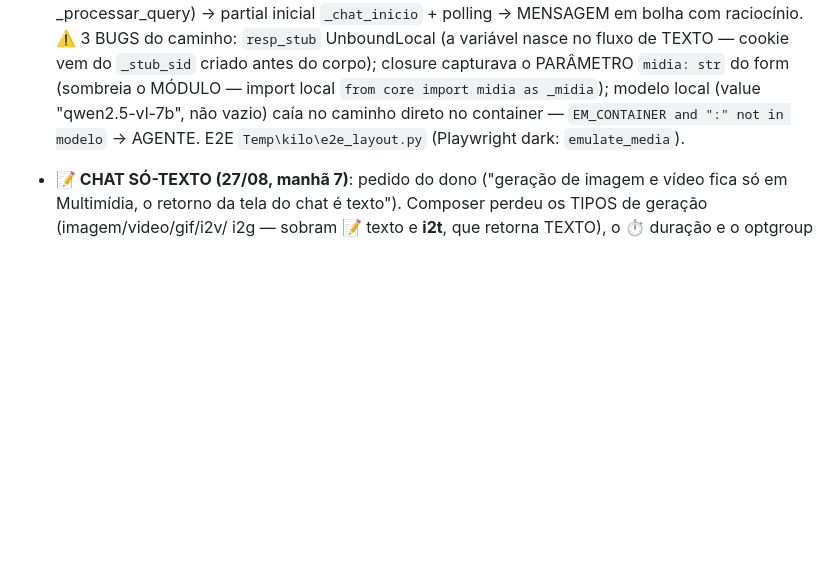
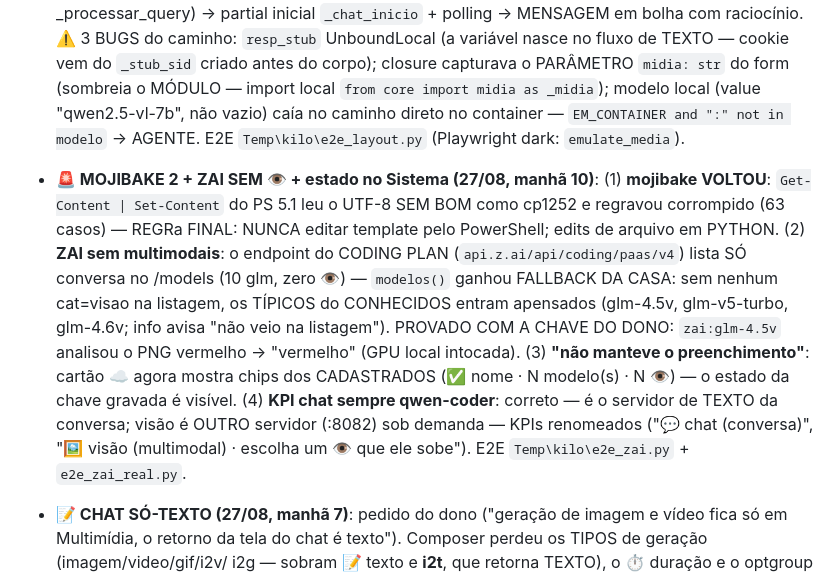
Before and after one commit to rodneysilva/rag-llama, a Markdown page: AGENTS.md, the part around the change. GitHub-like rendering; blank space fills up the shorter version.

Commit message:
docs: mojibake 2 (PS nunca mais), fallback de visao da casa (coding plan nao lista VL), chips de cadastrados, KPIs esclarecidos [skip ci]

```diff
--- a/AGENTS.md
+++ b/AGENTS.md
@@ -1239,6 +1239,23 @@ da API**.
   (value "qwen2.5-vl-7b", não vazio) caía no caminho direto no
   container — `EM_CONTAINER and ":" not in modelo` → AGENTE. E2E
   `Temp\kilo\e2e_layout.py` (Playwright dark: `emulate_media`).
+- **🚨 MOJIBAKE 2 + ZAI SEM 👁 + estado no Sistema (27/08, manhã 10)**:
+  (1) **mojibake VOLTOU**: `Get-Content | Set-Content` do PS 5.1 leu o
+  UTF-8 SEM BOM como cp1252 e regravou corrompido (63 casos) — REGRa
+  FINAL: NUNCA editar template pelo PowerShell; edits de arquivo em
+  PYTHON. (2) **ZAI sem multimodais**: o endpoint do CODING PLAN
+  (`api.z.ai/api/coding/paas/v4`) lista SÓ conversa no /models (10 glm,
+  zero 👁) — `modelos()` ganhou FALLBACK DA CASA: sem nenhum cat=visao
+  na listagem, os TÍPICOS do CONHECIDOS entram apensados (glm-4.5v,
+  glm-v5-turbo, glm-4.6v; info avisa "não veio na listagem"). PROVADO
+  COM A CHAVE DO DONO: `zai:glm-4.5v` analisou o PNG vermelho →
+  "vermelho" (GPU local intocada). (3) **"não manteve o
+  preenchimento"**: cartão ☁️ agora mostra chips dos CADASTRADOS
+  (✅ nome · N modelo(s) · N 👁) — o estado da chave gravada é visível.
+  (4) **KPI chat sempre qwen-coder**: correto — é o servidor de TEXTO
+  da conversa; visão é OUTRO servidor (:8082) sob demanda — KPIs
+  renomeados ("💬 chat (conversa)", "🖼️ visão (multimodal) · escolha
+  um 👁 que ele sobe"). E2E `Temp\kilo\e2e_zai.py` + `e2e_zai_real.py`.
 - **📝 CHAT SÓ-TEXTO (27/08, manhã 7)**: pedido do dono ("geração de
   imagem e vídeo fica só em Multimídia, o retorno da tela do chat é
   texto"). Composer perdeu os TIPOS de geração (imagem/video/gif/i2v/
```
